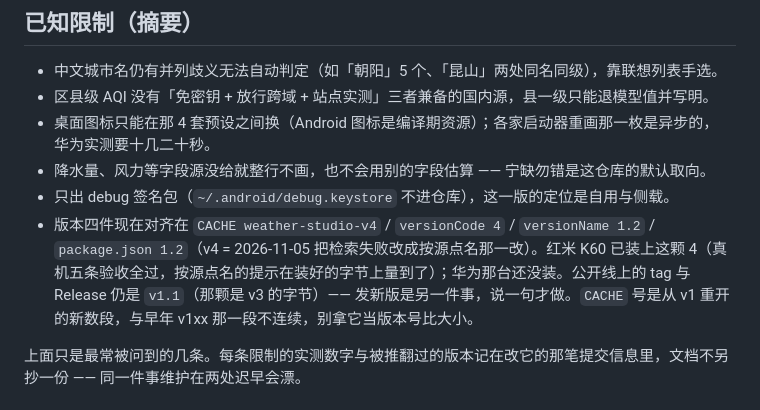
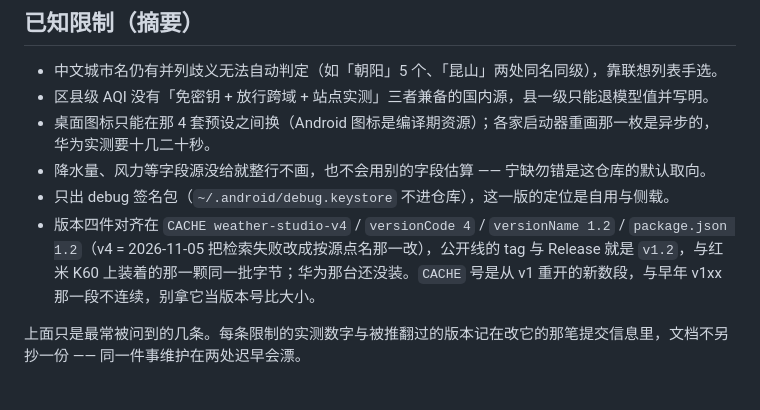
Before and after one commit to unqiyouchaochao/weather-cn, a Markdown page: README.md, the part around the change. GitHub-like rendering.

Commit message:
文档里公开那一版也跟着走到 v1.2：发版同时改的就是这一句
README 那条版本说明此前写的是「公开线仍是 v1.1（那颗是 v3 的字节）」。这一笔把它改成 v1.2，
因为公开快照要带的正是这句话 —— 顺序不能倒：先让树里写着 v1.2，再拿这棵树去发 v1.2。
应用侧字节一个没动（SHELL 与 CACHE 都不变），所以闸门只跑 oss-guard 与 shell-check 这两条秒级的。

```diff
--- a/README.md
+++ b/README.md
@@ -100,7 +100,7 @@ npm run apk      # gen-styles → gen-shell → cap sync → gradlew assembleDeb
   华为实测要十几二十秒。
 - 降水量、风力等字段源没给就整行不画，也不会用别的字段估算 —— 宁缺勿错是这仓库的默认取向。
 - 只出 debug 签名包（`~/.android/debug.keystore` 不进仓库），这一版的定位是自用与侧载。
-- 版本四件现在对齐在 `CACHE weather-studio-v4` / `versionCode 4` / `versionName 1.2` / `package.json 1.2`（v4 = 2026-11-05 把检索失败改成按源点名那一改）。红米 K60 已装上这颗 4（真机五条验收全过，按源点名的提示在装好的字节上量到了）；华为那台还没装。公开线上的 tag 与 Release 仍是 `v1.1`（那颗是 v3 的字节）—— 发新版是另一件事，说一句才做。`CACHE` 号是从 v1 重开的新数段，与早年 v1xx 那一段不连续，别拿它当版本号比大小。
+- 版本四件对齐在 `CACHE weather-studio-v4` / `versionCode 4` / `versionName 1.2` / `package.json 1.2`（v4 = 2026-11-05 把检索失败改成按源点名那一改），公开线的 tag 与 Release 就是 `v1.2`，与红米 K60 上装着的那一颗同一批字节；华为那台还没装。`CACHE` 号是从 v1 重开的新数段，与早年 v1xx 那一段不连续，别拿它当版本号比大小。
 
 上面只是最常被问到的几条。每条限制的实测数字与被推翻过的版本记在改它的那笔提交信息里，文档不另抄一份 —— 同一件事维护在两处迟早会漂。
 
```
